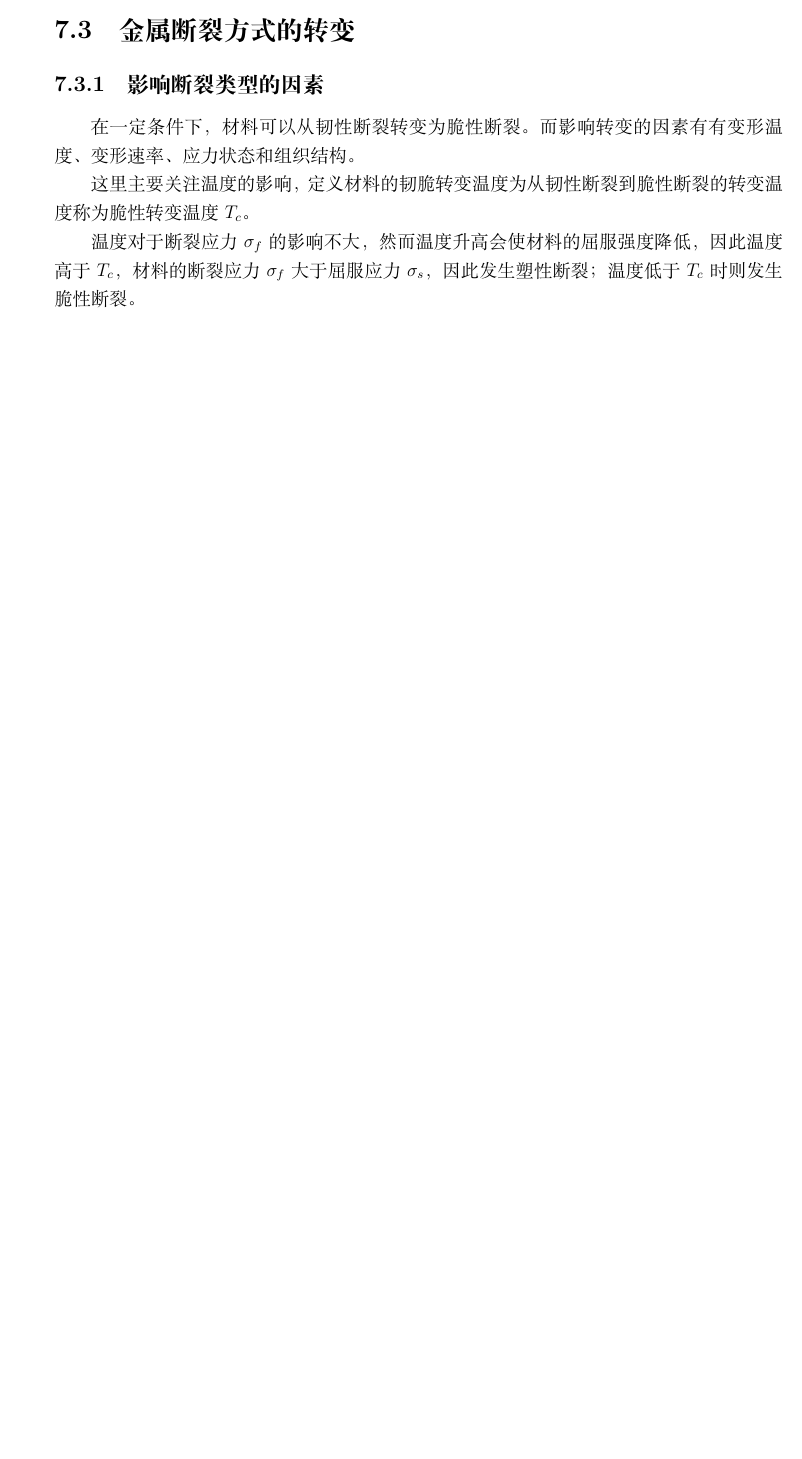
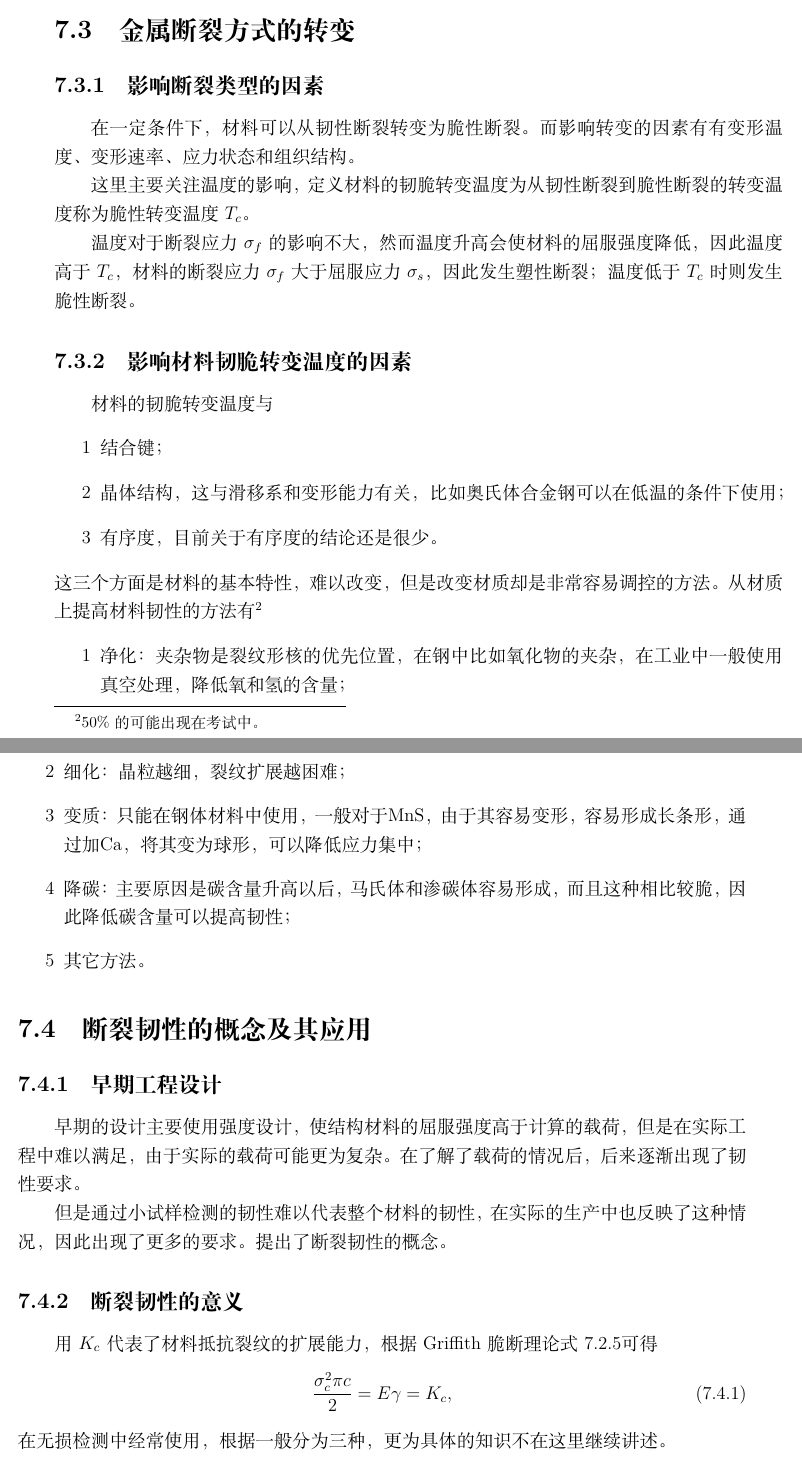
Before and after one commit to lkmpoijn/Material_Physics, a LaTeX thesis (note.tex, which reads Chapters/fracture.tex): part of page 94 of 125 before the commit and two parts of pages 94 and 95 of 127 after it, the two joined at a grey line, cut so that both start at the same text, the shorter picture padded with empty space. Compiled offline with XeLaTeX.

Commit message:
finish fracture.tex

```diff
--- a/Chapters/fracture.tex
+++ b/Chapters/fracture.tex
@@ -117,3 +117,33 @@
             温度对于断裂应力$\sigma_f$的影响不大，然而温度升高会使材料的屈服强度降低，因此
             温度高于$T_c$，材料的断裂应力$\sigma_f$大于屈服应力$\sigma_s$，因此发生塑性断裂；温度低于$T_c$时
             则发生脆性断裂。
+
+        \subsection{影响材料韧脆转变温度的因素}
+            材料的韧脆转变温度与
+            \begin{itemize}
+                \item[1] 结合键；
+                \item[2] 晶体结构，这与滑移系和变形能力有关，比如奥氏体合金钢可以在低温的条件下使用；
+                \item[3] 有序度，目前关于有序度的结论还是很少。
+            \end{itemize}
+            这三个方面是材料的基本特性，难以改变，但是改变材质却是非常容易调控的方法。
+            从材质上提高材料韧性的方法有\footnote{50\%的可能出现在考试中。}
+            \begin{itemize}
+                \item[1] 净化：夹杂物是裂纹形核的优先位置，在钢中比如氧化物的夹杂，在工业中一般使用真空处理，降低氧和氢的含量；
+                \item[2] 细化：晶粒越细，裂纹扩展越困难；
+                \item[3] 变质：只能在钢体材料中使用，一般对于\ce{MnS}，由于其容易变形，容易形成长条形，通过加\ce{Ca}，将其变为球形，可以降低应力集中；
+                \item[4] 降碳：主要原因是碳含量升高以后，马氏体和渗碳体容易形成，而且这种相比较脆，因此降低碳含量可以提高韧性；
+                \item[5] 其它方法。
+            \end{itemize}
+    \section{断裂韧性的概念及其应用}
+        \subsection{早期工程设计}
+            早期的设计主要使用强度设计，使结构材料的屈服强度高于计算的载荷，但是在实际工程中难以满足，
+            由于实际的载荷可能更为复杂。在了解了载荷的情况后，后来逐渐出现了韧性要求。
+
+            但是通过小试样检测的韧性难以代表整个材料的韧性，在实际的生产中也反映了这种情况，因此出现了更多的要求。
+            提出了断裂韧性的概念。
+        \subsection{断裂韧性的意义}
+            用$K_c$代表了材料抵抗裂纹的扩展能力，根据Griffith脆断理论\autoref{Griffth脆断}可得
+            \begin{equation}
+                \frac{\sigma_c^2 \pi c}{2}=E\gamma=K_c,
+            \end{equation}
+            在无损检测中经常使用，根据一般分为三种，更为具体的知识不在这里继续讲述。
```
Also changed, not shown: Chapters/line_defect.tex (+1 -1 lines), Chapters/plastic_deformation.tex (+1 -1 lines), Chapters/problem.tex (+7 -1 lines), Chapters/solid_solution.tex (+2 -0 lines), note.pdf, Chapters/fracture.tex (2 more changed lines), 1 other file.
